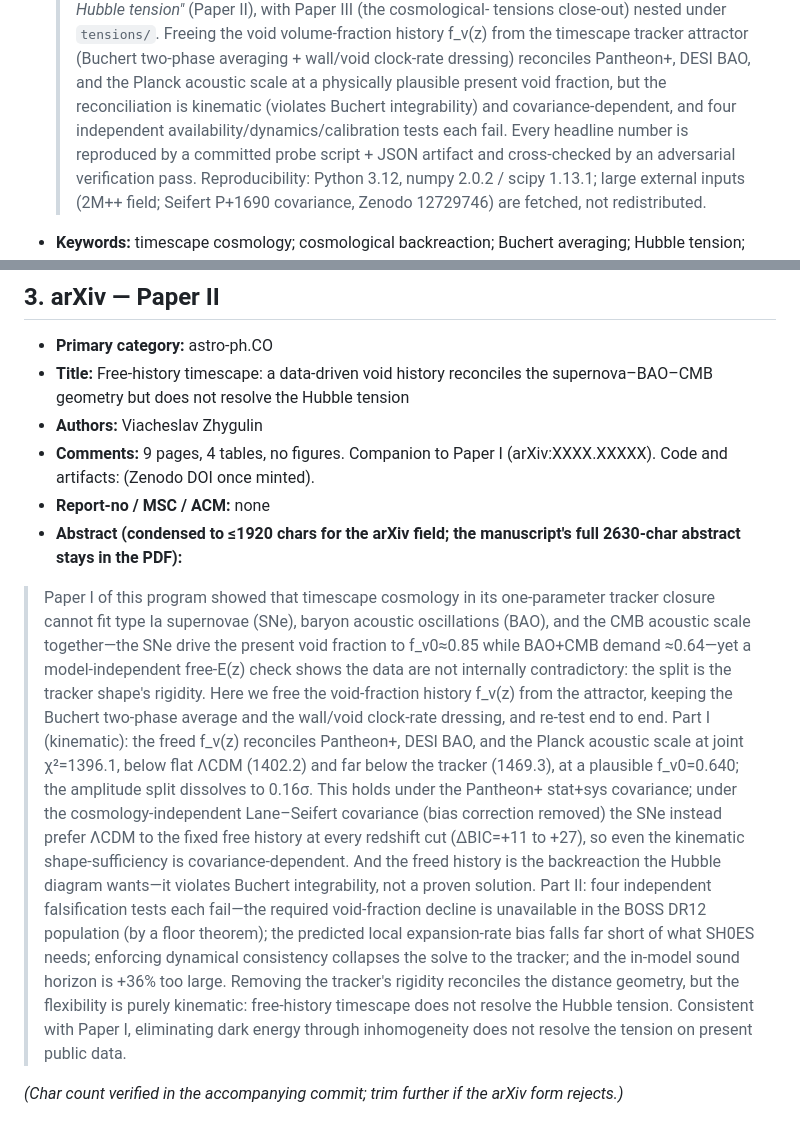
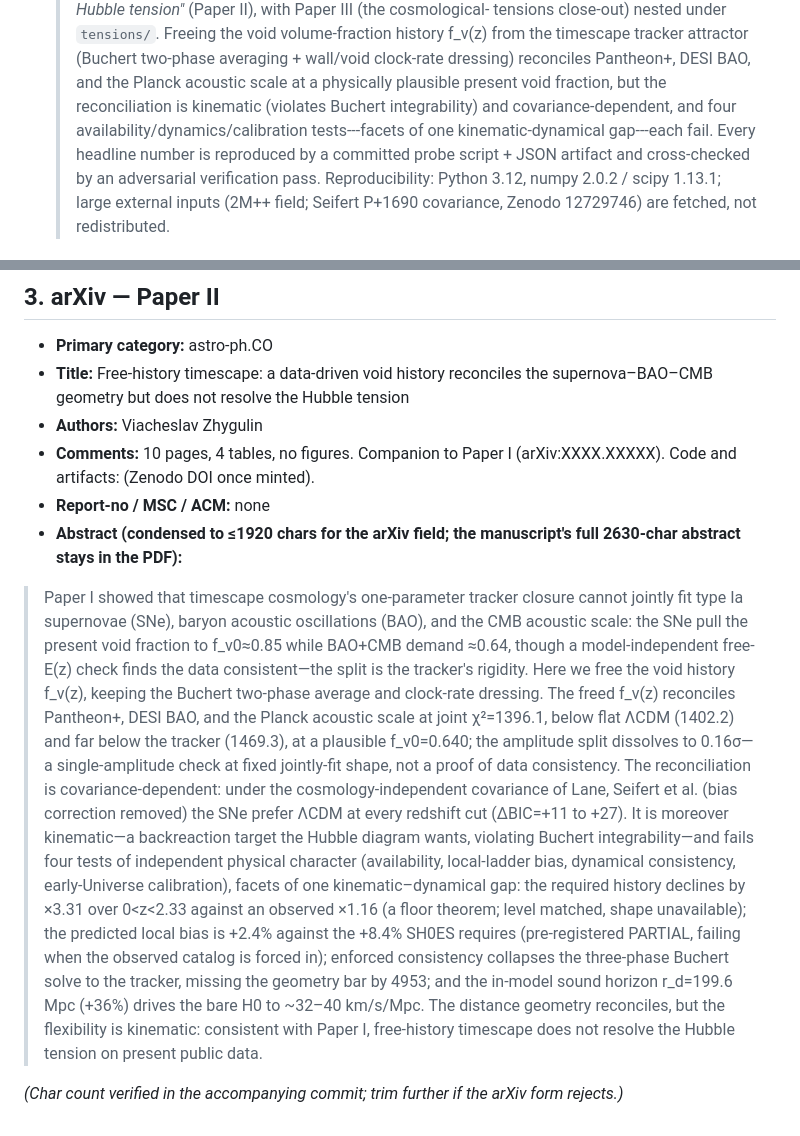
Before and after one commit to szhygulin/free-history-timescape, a Markdown page: SUBMISSION_PREP.md, 2 parts joined by grey strips. Drawn GitHub-style.

Commit message:
docs: sync SUBMISSION_PREP arXiv abstract + metadata to the revised manuscript
Re-synced the arXiv abstract draft to the trimmed manuscript abstract (1913 chars,
<=1920 limit): four tests reframed as independent-character, single-amplitude caveat
added, Lane/Seifert named in prose. Page count 9 -> 10; Zenodo description wording
aligned with the independent-character framing.

Co-Authored-By: Claude Fable 5 <noreply@anthropic.com>
Claude-Session: https://claude.ai/code/session_01XgkPw1x7T4GK16Z4Powi8L

```diff
--- a/SUBMISSION_PREP.md
+++ b/SUBMISSION_PREP.md
@@ -25,8 +25,9 @@ post this paper. Zenodo DOIs can be reserved in parallel but are minted on the a
   > f_v(z) from the timescape tracker attractor (Buchert two-phase averaging + wall/void
   > clock-rate dressing) reconciles Pantheon+, DESI BAO, and the Planck acoustic scale at a
   > physically plausible present void fraction, but the reconciliation is kinematic
-  > (violates Buchert integrability) and covariance-dependent, and four independent
-  > availability/dynamics/calibration tests each fail. Every headline number is reproduced
+  > (violates Buchert integrability) and covariance-dependent, and four
+  > availability/dynamics/calibration tests---facets of one kinematic-dynamical
+  > gap---each fail. Every headline number is reproduced
   > by a committed probe script + JSON artifact and cross-checked by an adversarial
   > verification pass. Reproducibility: Python 3.12, numpy 2.0.2 / scipy 1.13.1; large
   > external inputs (2M++ field; Seifert P+1690 covariance, Zenodo 12729746) are fetched,
@@ -56,34 +57,34 @@ post this paper. Zenodo DOIs can be reserved in parallel but are minted on the a
 - **Title:** Free-history timescape: a data-driven void history reconciles the
   supernova–BAO–CMB geometry but does not resolve the Hubble tension
 - **Authors:** Viacheslav Zhygulin
-- **Comments:** 9 pages, 4 tables, no figures. Companion to Paper I (arXiv:XXXX.XXXXX).
+- **Comments:** 10 pages, 4 tables, no figures. Companion to Paper I (arXiv:XXXX.XXXXX).
   Code and artifacts: (Zenodo DOI once minted).
 - **Report-no / MSC / ACM:** none
 - **Abstract (condensed to ≤1920 chars for the arXiv field; the manuscript's full 2630-char
   abstract stays in the PDF):**
 
-> Paper I of this program showed that timescape cosmology in its one-parameter tracker
-> closure cannot fit type Ia supernovae (SNe), baryon acoustic oscillations (BAO), and the
-> CMB acoustic scale together—the SNe drive the present void fraction to f_v0≈0.85 while
-> BAO+CMB demand ≈0.64—yet a model-independent free-E(z) check shows the
-> data are not internally contradictory: the split is the tracker shape's rigidity. Here we
-> free the void-fraction history f_v(z) from the attractor, keeping the Buchert two-phase
-> average and the wall/void clock-rate dressing, and re-test end to end. Part I (kinematic):
-> the freed f_v(z) reconciles Pantheon+, DESI BAO, and the Planck acoustic scale at joint
-> χ²=1396.1, below flat ΛCDM (1402.2) and far below the tracker (1469.3), at a plausible
-> f_v0=0.640; the amplitude split dissolves to 0.16σ. This holds under the Pantheon+
-> stat+sys covariance; under the cosmology-independent Lane–Seifert covariance (bias
-> correction removed) the SNe instead prefer ΛCDM to the fixed free history at every
-> redshift cut (ΔBIC=+11 to +27), so even the kinematic shape-sufficiency is
-> covariance-dependent. And the freed history is the backreaction the Hubble diagram
-> wants—it violates Buchert integrability, not a proven solution. Part II: four independent
-> falsification tests each fail—the required void-fraction decline is unavailable in the
-> BOSS DR12 population (by a floor theorem); the predicted local expansion-rate bias falls
-> far short of what SH0ES needs; enforcing dynamical consistency collapses the
-> solve to the tracker; and the in-model sound horizon is +36% too large. Removing the
-> tracker's rigidity reconciles the distance geometry, but the flexibility is purely
-> kinematic: free-history timescape does not resolve the Hubble tension. Consistent with
-> Paper I, eliminating dark energy through inhomogeneity does not resolve the tension on
+> Paper I showed that timescape cosmology's one-parameter tracker closure cannot jointly
+> fit type Ia supernovae (SNe), baryon acoustic oscillations (BAO), and the CMB acoustic
+> scale: the SNe pull the present void fraction to f_v0≈0.85 while BAO+CMB demand ≈0.64,
+> though a model-independent free-E(z) check finds the data consistent—the split is the
+> tracker's rigidity. Here we free the void history f_v(z), keeping the Buchert two-phase
+> average and clock-rate dressing. The freed f_v(z) reconciles Pantheon+, DESI BAO, and the
+> Planck acoustic scale at joint χ²=1396.1, below flat ΛCDM (1402.2) and far below the
+> tracker (1469.3), at a plausible f_v0=0.640; the amplitude split dissolves to 0.16σ—a
+> single-amplitude check at fixed jointly-fit shape, not a proof of data consistency. The
+> reconciliation is covariance-dependent: under the cosmology-independent covariance of
+> Lane, Seifert et al. (bias correction removed) the SNe prefer ΛCDM at every redshift cut
+> (ΔBIC=+11 to +27). It is moreover kinematic—a backreaction target the Hubble diagram
+> wants, violating Buchert integrability—and fails four tests of independent physical
+> character (availability, local-ladder bias, dynamical consistency, early-Universe
+> calibration), facets of one kinematic–dynamical gap: the required history declines by
+> ×3.31 over 0<z<2.33 against an observed ×1.16 (a floor theorem; level matched, shape
+> unavailable); the predicted local bias is +2.4% against the +8.4% SH0ES requires
+> (pre-registered PARTIAL, failing when the observed catalog is forced in); enforced
+> consistency collapses the three-phase Buchert solve to the tracker, missing the geometry
+> bar by 4953; and the in-model sound horizon r_d=199.6 Mpc (+36%) drives the bare H0 to
+> ~32–40 km/s/Mpc. The distance geometry reconciles, but the flexibility is kinematic:
+> consistent with Paper I, free-history timescape does not resolve the Hubble tension on
 > present public data.
 
 *(Char count verified in the accompanying commit; trim further if the arXiv form rejects.)*
```
